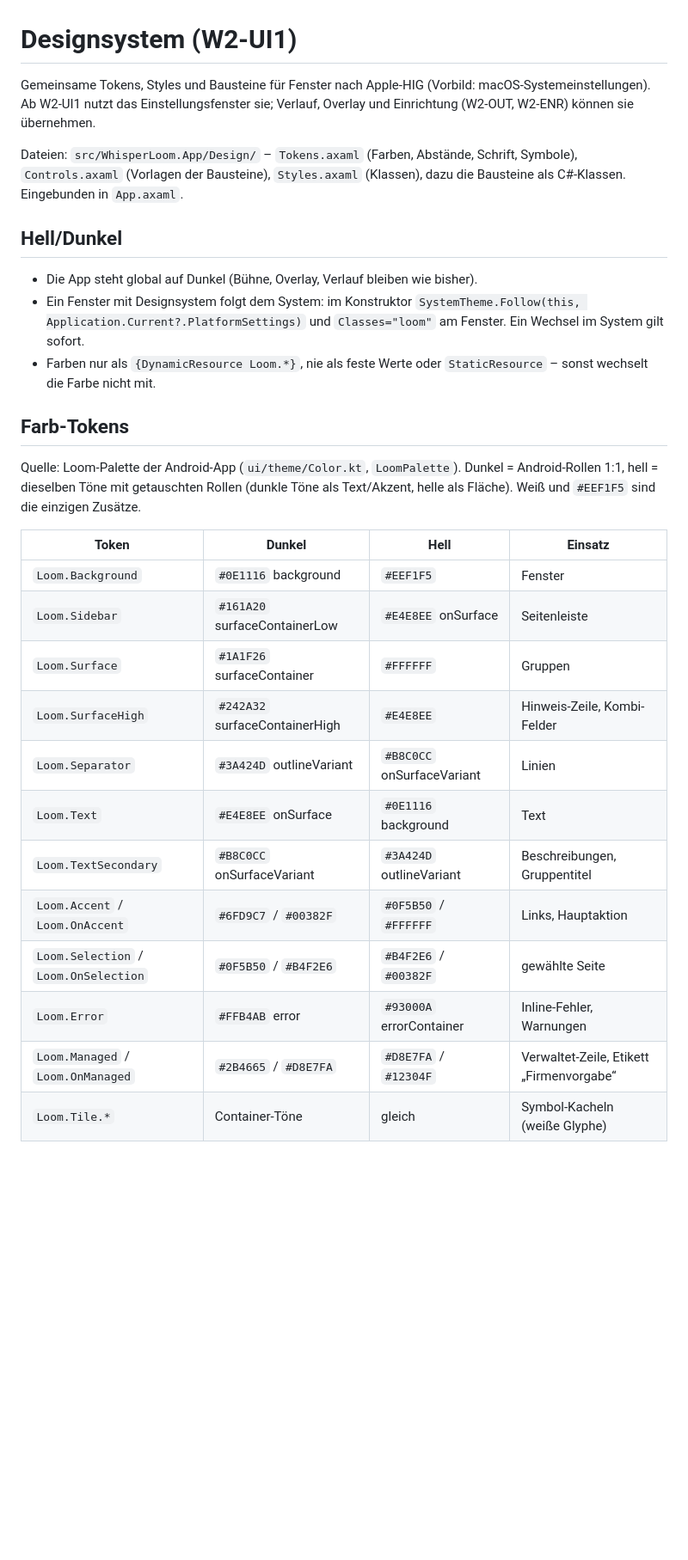
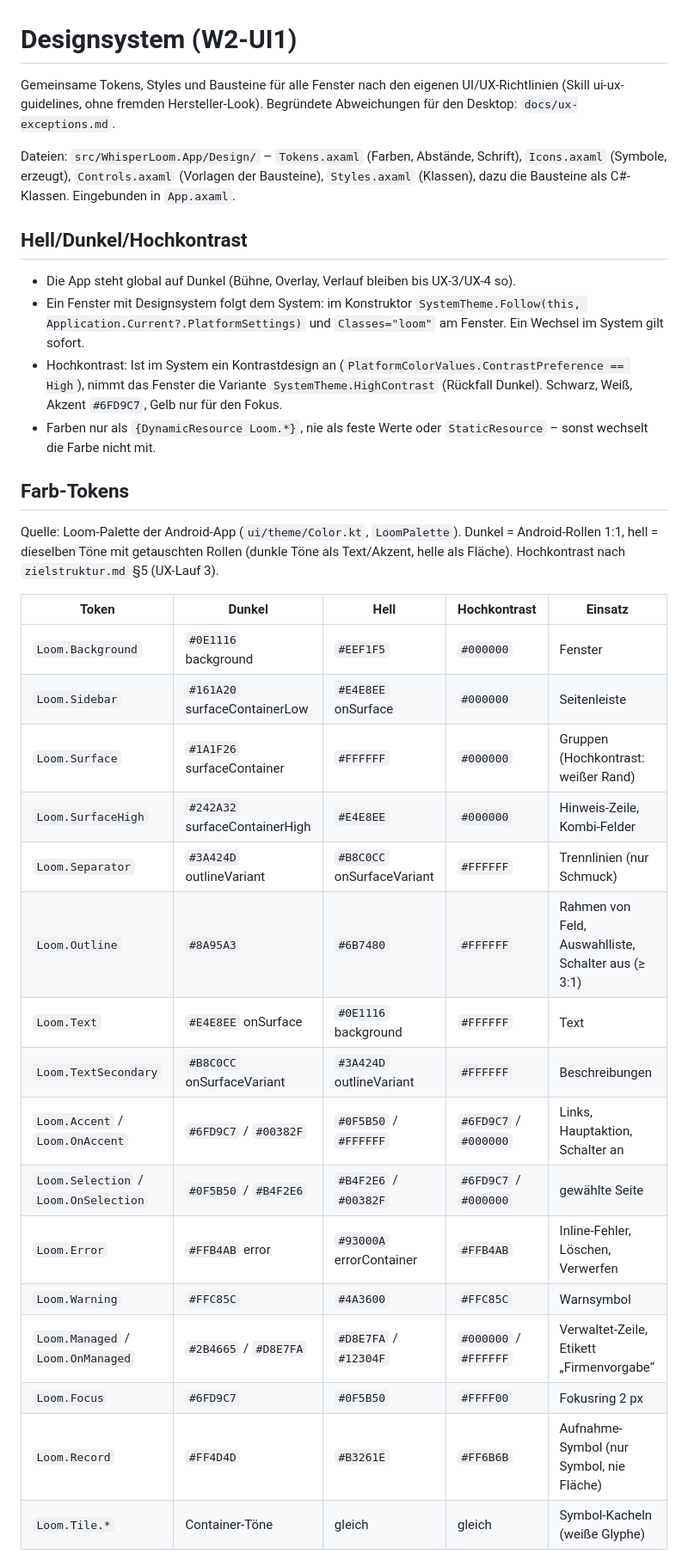
Before and after one commit to CTreitges/whisperloom-desktop, a Markdown page: docs/design-system.md, the part around one of its changes. Shown at 86% size. GitHub-like rendering; blank space fills up the shorter version.

```diff
--- a/docs/design-system.md
+++ b/docs/design-system.md
@@ -1,31 +1,36 @@
 # Designsystem (W2-UI1)
 
-Gemeinsame Tokens, Styles und Bausteine für Fenster nach Apple-HIG (Vorbild: macOS-Systemeinstellungen). Ab W2-UI1 nutzt
-das Einstellungsfenster sie; Verlauf, Overlay und Einrichtung (W2-OUT, W2-ENR) können sie übernehmen.
+Gemeinsame Tokens, Styles und Bausteine für alle Fenster nach den eigenen UI/UX-Richtlinien (Skill ui-ux-guidelines, ohne
+fremden Hersteller-Look). Begründete Abweichungen für den Desktop: `docs/ux-exceptions.md`.
 
-Dateien: `src/WhisperLoom.App/Design/` – `Tokens.axaml` (Farben, Abstände, Schrift, Symbole), `Controls.axaml`
+Dateien: `src/WhisperLoom.App/Design/` – `Tokens.axaml` (Farben, Abstände, Schrift), `Icons.axaml` (Symbole, erzeugt), `Controls.axaml`
 (Vorlagen der Bausteine), `Styles.axaml` (Klassen), dazu die Bausteine als C#-Klassen. Eingebunden in `App.axaml`.
 
-## Hell/Dunkel
-- Die App steht global auf Dunkel (Bühne, Overlay, Verlauf bleiben wie bisher).
+## Hell/Dunkel/Hochkontrast
+- Die App steht global auf Dunkel (Bühne, Overlay, Verlauf bleiben bis UX-3/UX-4 so).
 - Ein Fenster mit Designsystem folgt dem System: im Konstruktor `SystemTheme.Follow(this, Application.Current?.PlatformSettings)` und `Classes="loom"` am Fenster. Ein Wechsel im System gilt sofort.
+- Hochkontrast: Ist im System ein Kontrastdesign an (`PlatformColorValues.ContrastPreference == High`), nimmt das Fenster die Variante `SystemTheme.HighContrast` (Rückfall Dunkel). Schwarz, Weiß, Akzent `#6FD9C7`, Gelb nur für den Fokus.
 - Farben nur als `{DynamicResource Loom.*}`, nie als feste Werte oder `StaticResource` – sonst wechselt die Farbe nicht mit.
 
 ## Farb-Tokens
-Quelle: Loom-Palette der Android-App (`ui/theme/Color.kt`, `LoomPalette`). Dunkel = Android-Rollen 1:1, hell = dieselben Töne mit getauschten Rollen (dunkle Töne als Text/Akzent, helle als Fläche). Weiß und `#EEF1F5` sind die einzigen Zusätze.
+Quelle: Loom-Palette der Android-App (`ui/theme/Color.kt`, `LoomPalette`). Dunkel = Android-Rollen 1:1, hell = dieselben Töne mit getauschten Rollen (dunkle Töne als Text/Akzent, helle als Fläche). Hochkontrast nach `zielstruktur.md` §5 (UX-Lauf 3).
 
-| Token | Dunkel | Hell | Einsatz |
-|---|---|---|---|
-| `Loom.Background` | `#0E1116` background | `#EEF1F5` | Fenster |
-| `Loom.Sidebar` | `#161A20` surfaceContainerLow | `#E4E8EE` onSurface | Seitenleiste |
-| `Loom.Surface` | `#1A1F26` surfaceContainer | `#FFFFFF` | Gruppen |
-| `Loom.SurfaceHigh` | `#242A32` surfaceContainerHigh | `#E4E8EE` | Hinweis-Zeile, Kombi-Felder |
-| `Loom.Separator` | `#3A424D` outlineVariant | `#B8C0CC` onSurfaceVariant | Linien |
-| `Loom.Text` | `#E4E8EE` onSurface | `#0E1116` background | Text |
-| `Loom.TextSecondary` | `#B8C0CC` onSurfaceVariant | `#3A424D` outlineVariant | Beschreibungen, Gruppentitel |
-| `Loom.Accent` / `Loom.OnAccent` | `#6FD9C7` / `#00382F` | `#0F5B50` / `#FFFFFF` | Links, Hauptaktion |
-| `Loom.Selection` / `Loom.OnSelection` | `#0F5B50` / `#B4F2E6` | `#B4F2E6` / `#00382F` | gewählte Seite |
-| `Loom.Error` | `#FFB4AB` error | `#93000A` errorContainer | Inline-Fehler, Warnungen |
-| `Loom.Managed` / `Loom.OnManaged` | `#2B4665` / `#D8E7FA` | `#D8E7FA` / `#12304F` | Verwaltet-Zeile, Etikett „Firmenvorgabe“ |
-| `Loom.Tile.*` | Container-Töne | gleich | Symbol-Kacheln (weiße Glyphe) |
+| Token | Dunkel | Hell | Hochkontrast | Einsatz |
+|---|---|---|---|---|
+| `Loom.Background` | `#0E1116` background | `#EEF1F5` | `#000000` | Fenster |
+| `Loom.Sidebar` | `#161A20` surfaceContainerLow | `#E4E8EE` onSurface | `#000000` | Seitenleiste |
+| `Loom.Surface` | `#1A1F26` surfaceContainer | `#FFFFFF` | `#000000` | Gruppen (Hochkontrast: weißer Rand) |
+| `Loom.SurfaceHigh` | `#242A32` surfaceContainerHigh | `#E4E8EE` | `#000000` | Hinweis-Zeile, Kombi-Felder |
+| `Loom.Separator` | `#3A424D` outlineVariant | `#B8C0CC` onSurfaceVariant | `#FFFFFF` | Trennlinien (nur Schmuck) |
+| `Loom.Outline` | `#8A95A3` | `#6B7480` | `#FFFFFF` | Rahmen von Feld, Auswahlliste, Schalter aus (≥ 3:1) |
+| `Loom.Text` | `#E4E8EE` onSurface | `#0E1116` background | `#FFFFFF` | Text |
+| `Loom.TextSecondary` | `#B8C0CC` onSurfaceVariant | `#3A424D` outlineVariant | `#FFFFFF` | Beschreibungen |
+| `Loom.Accent` / `Loom.OnAccent` | `#6FD9C7` / `#00382F` | `#0F5B50` / `#FFFFFF` | `#6FD9C7` / `#000000` | Links, Hauptaktion, Schalter an |
+| `Loom.Selection` / `Loom.OnSelection` | `#0F5B50` / `#B4F2E6` | `#B4F2E6` / `#00382F` | `#6FD9C7` / `#000000` | gewählte Seite |
+| `Loom.Error` | `#FFB4AB` error | `#93000A` errorContainer | `#FFB4AB` | Inline-Fehler, Löschen, Verwerfen |
+| `Loom.Warning` | `#FFC85C` | `#4A3600` | `#FFC85C` | Warnsymbol |
+| `Loom.Managed` / `Loom.OnManaged` | `#2B4665` / `#D8E7FA` | `#D8E7FA` / `#12304F` | `#000000` / `#FFFFFF` | Verwaltet-Zeile, Etikett „Firmenvorgabe“ |
+| `Loom.Focus` | `#6FD9C7` | `#0F5B50` | `#FFFF00` | Fokusring 2 px |
+| `Loom.Record` | `#FF4D4D` | `#B3261E` | `#FF6B6B` | Aufnahme-Symbol (nur Symbol, nie Fläche) |
+| `Loom.Tile.*` | Container-Töne | gleich | gleich | Symbol-Kacheln (weiße Glyphe) |
 
```
Also changed, not shown: other parts of docs/design-system.md (+15 -4 lines), docs/ux-exceptions.md (added, +19 -0 lines).
